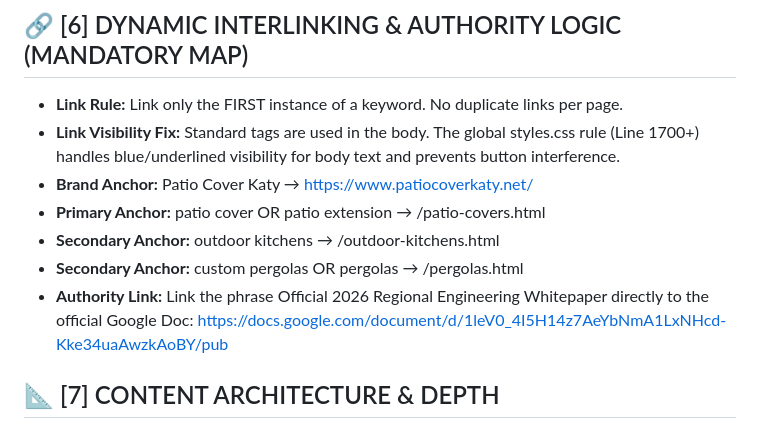
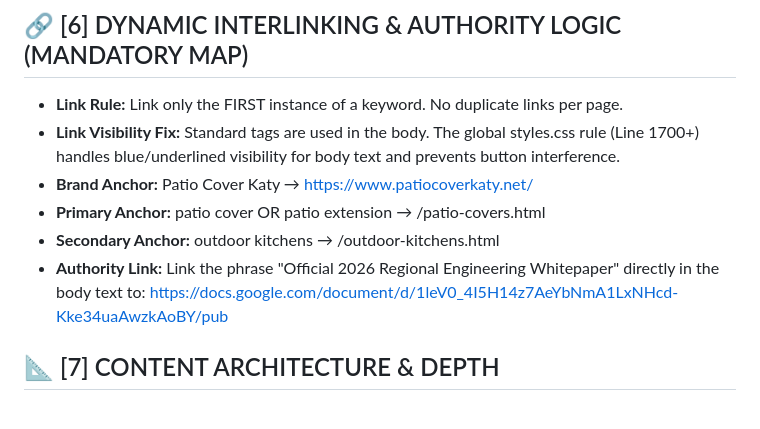
Before and after one commit to getlocalmaps-darrel/patio-cover-katy, a Markdown page: CLAUDE.md, the part around the change. GitHub-like rendering.

Commit message:
🔧 ENGINE: Full Unabridged 85-line Manual + Body Link Visibility Fix

```diff
--- a/CLAUDE.md
+++ b/CLAUDE.md
@@ -38,8 +38,7 @@
 - **Brand Anchor:** Patio Cover Katy → https://www.patiocoverkaty.net/
 - **Primary Anchor:** patio cover OR patio extension → /patio-covers.html
 - **Secondary Anchor:** outdoor kitchens → /outdoor-kitchens.html
-- **Secondary Anchor:** custom pergolas OR pergolas → /pergolas.html
-- **Authority Link:** Link the phrase Official 2026 Regional Engineering Whitepaper directly to the official Google Doc: https://docs.google.com/document/d/1leV0_4I5H14z7AeYbNmA1LxNHcd-Kke34uaAwzkAoBY/pub
+- **Authority Link:** Link the phrase "Official 2026 Regional Engineering Whitepaper" directly in the body text to: https://docs.google.com/document/d/1leV0_4I5H14z7AeYbNmA1LxNHcd-Kke34uaAwzkAoBY/pub
 
 ## 📐 [7] CONTENT ARCHITECTURE & DEPTH
 - **Word Count:** 500-550 words of body copy (excluding FAQs).
```
